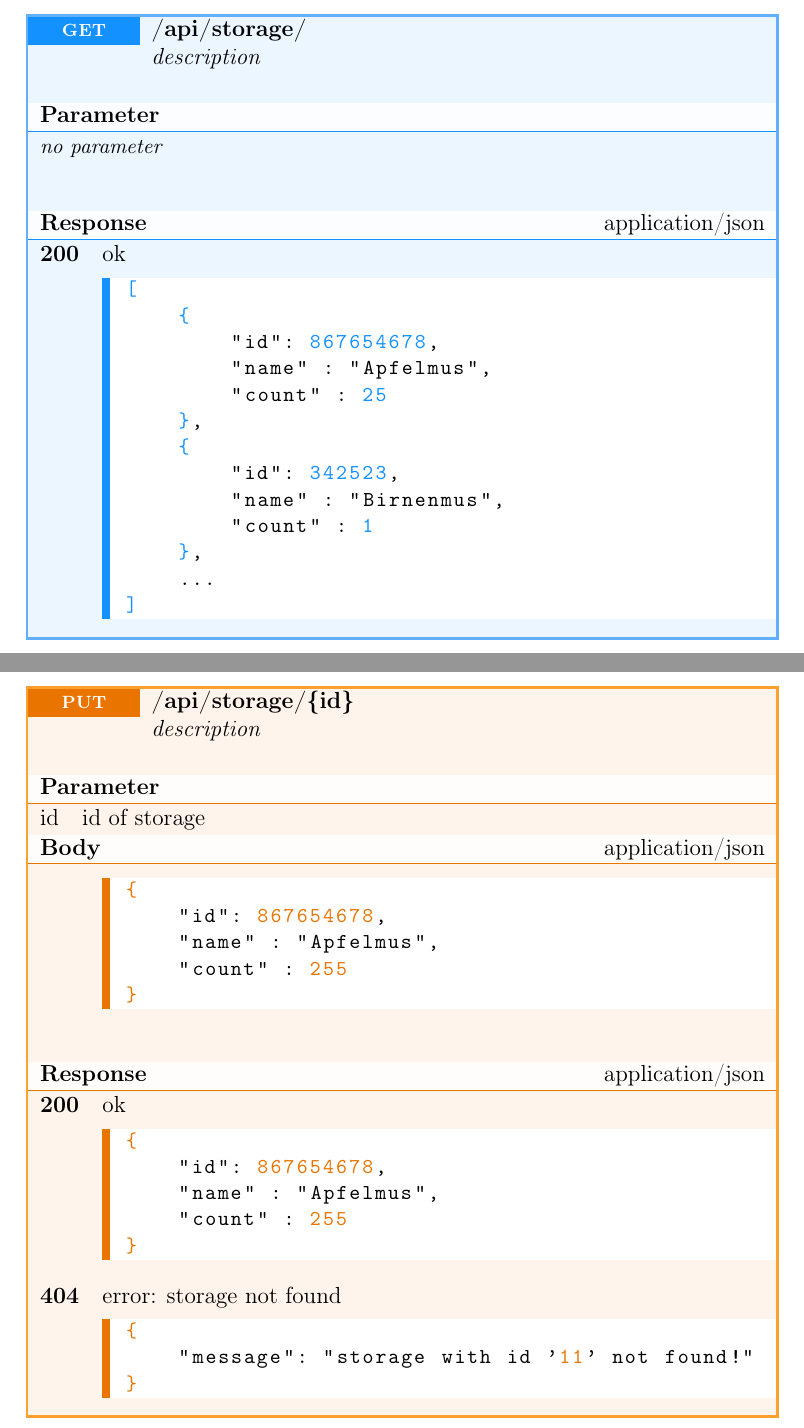
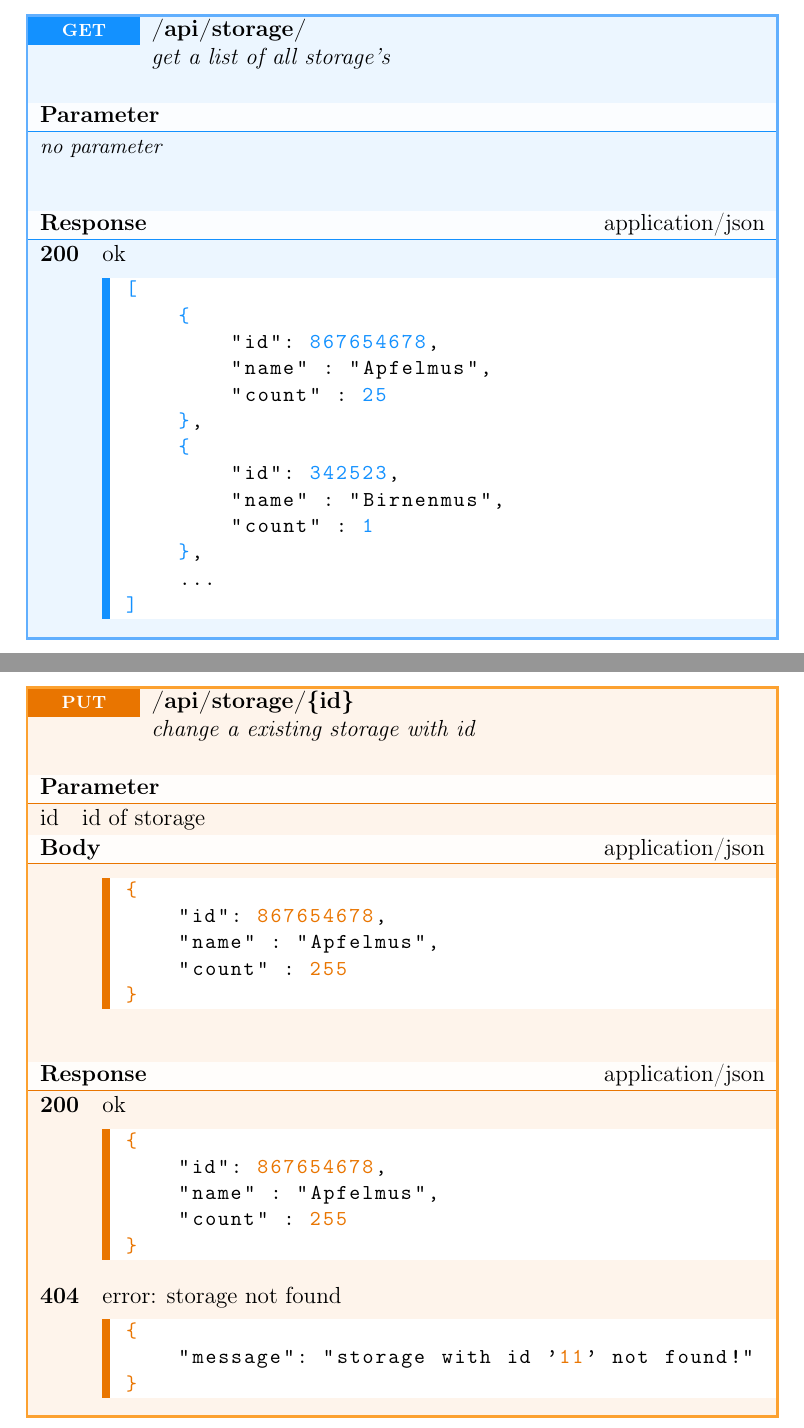
Before and after one commit to MusApfel/latex-describe-rest-api, a LaTeX document (main.tex): two parts of pages 3 and 5 of 6, joined at a grey line, cut so that both start at the same text. Compiled offline with pdfLaTeX.

Commit message:
add route descriptions

```diff
--- a/main.tex
+++ b/main.tex
@@ -51,7 +51,7 @@ In this document a package for describing REST API is tested.
 
 
 
-\begin{apiRoute}{get}{/api/storage/}{description}
+\begin{apiRoute}{get}{/api/storage/}{get a list of all storage's}
 	\begin{routeParameter}
 		\noRouteParamter{no parameter}
 	\end{routeParameter}
@@ -114,7 +114,7 @@ In this document a package for describing REST API is tested.
 
 
 
-\begin{apiRoute}{put}{/api/storage/\{id\}}{description}
+\begin{apiRoute}{put}{/api/storage/\{id\}}{change a existing storage with id}
 	\begin{routeParameter}
 		\routeParamItem{id}{id of storage}
 	\end{routeParameter}
```
Also changed, not shown: main.tex (4 more changed lines).
